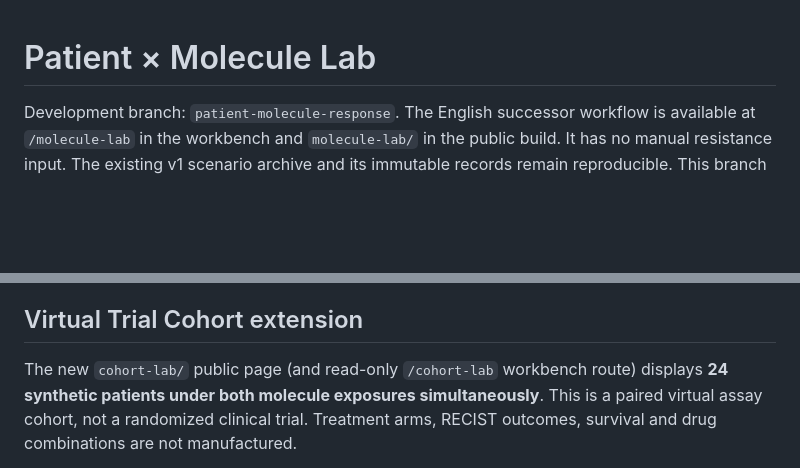
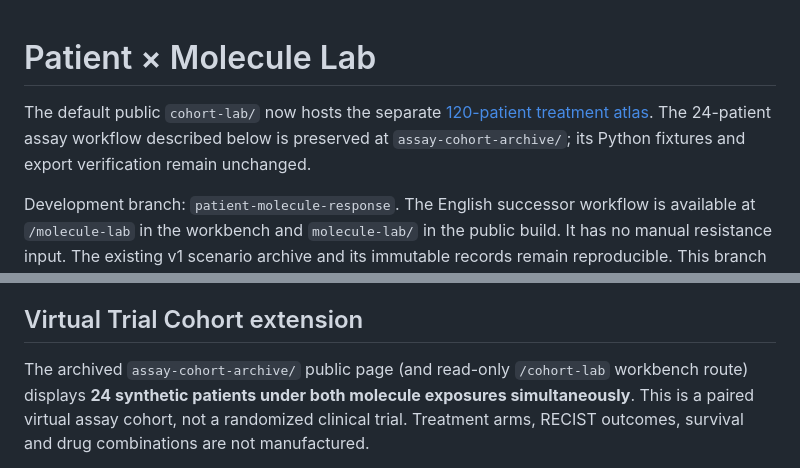
Before and after one commit to james-lebron2000/EmerisBiotech, a Markdown page: docs/PATIENT_MOLECULE_LAB.md, 2 parts joined by grey strips. Drawn GitHub-style; blank space fills up the shorter version.

Commit message:
Point assay cohort documentation to preserved archive

```diff
--- a/docs/PATIENT_MOLECULE_LAB.md
+++ b/docs/PATIENT_MOLECULE_LAB.md
@@ -1,4 +1,6 @@
 # Patient × Molecule Lab
+
+The default public `cohort-lab/` now hosts the separate [120-patient treatment atlas](REGIMEN_COHORT.md). The 24-patient assay workflow described below is preserved at `assay-cohort-archive/`; its Python fixtures and export verification remain unchanged.
 
 Development branch: `patient-molecule-response`. The English successor workflow is
 available at `/molecule-lab` in the workbench and `molecule-lab/` in the public
@@ -106,7 +108,7 @@ branch is reviewed and an explicit release is made.
 
 ## Virtual Trial Cohort extension
 
-The new `cohort-lab/` public page (and read-only `/cohort-lab` workbench route)
+The archived `assay-cohort-archive/` public page (and read-only `/cohort-lab` workbench route)
 displays **24 synthetic patients under both molecule exposures simultaneously**.
 This is a paired virtual assay cohort, not a randomized clinical trial. Treatment
 arms, RECIST outcomes, survival and drug combinations are not manufactured.
```
